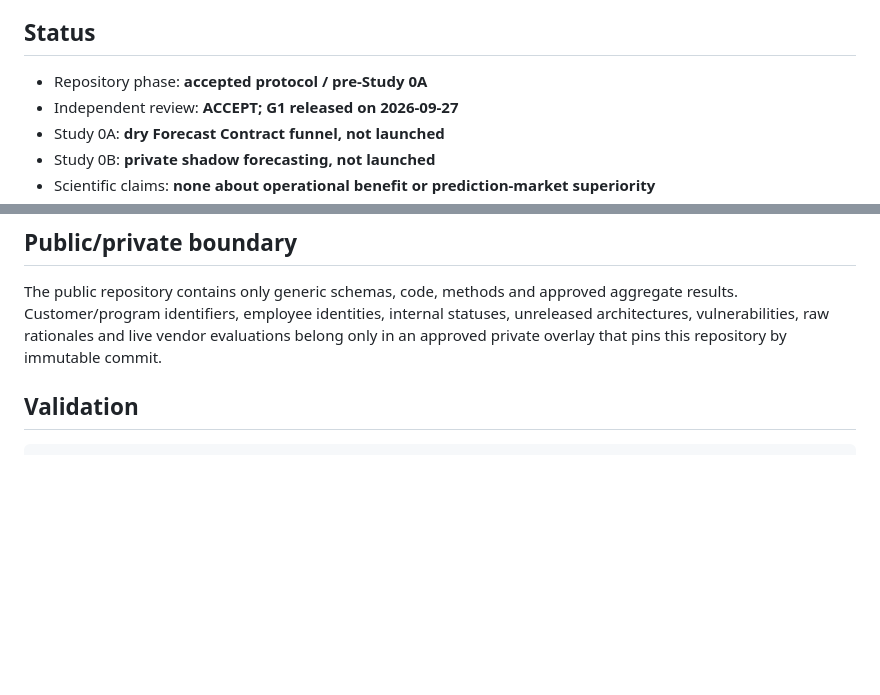
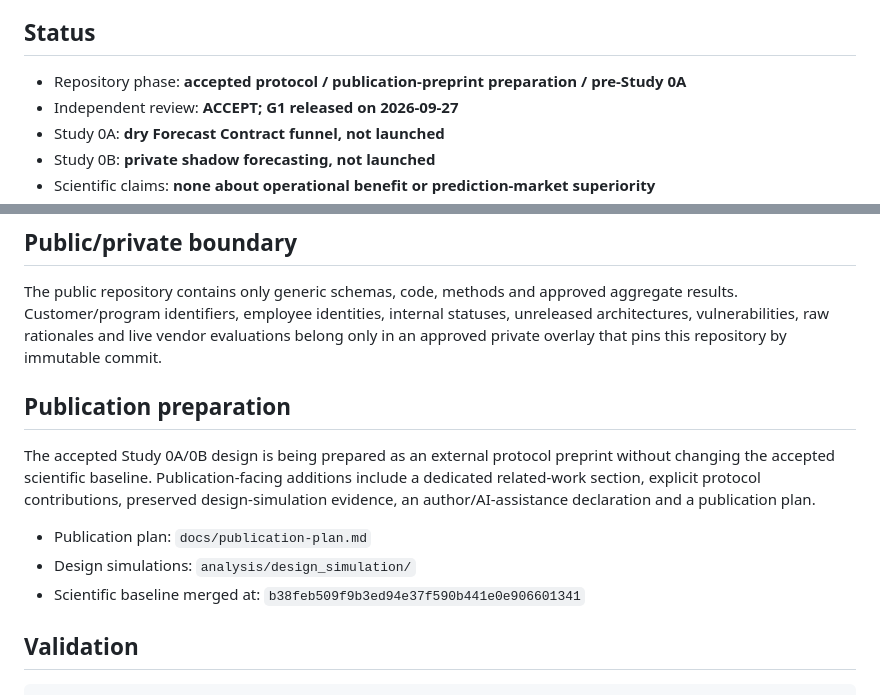
Before and after one commit to gharbonnier78/engineering-collective-forecasting, a Markdown page: README.md, 2 parts joined by grey strips. Rendered like a GitHub page; blank space fills up the shorter version.

Commit message:
docs: expose protocol publication-prep artifacts

```diff
--- a/README.md
+++ b/README.md
@@ -8,7 +8,7 @@ This repository studies **private collective forecasting first**, then progressi
 
 ## Status
 
-- Repository phase: **accepted protocol / pre-Study 0A**
+- Repository phase: **accepted protocol / publication-preprint preparation / pre-Study 0A**
 - Independent review: **ACCEPT; G1 released on 2026-09-27**
 - Study 0A: **dry Forecast Contract funnel, not launched**
 - Study 0B: **private shadow forecasting, not launched**
@@ -73,6 +73,14 @@ A Forecast Contract prospectively freezes the event, cluster, private-forecast w
 
 The public repository contains only generic schemas, code, methods and approved aggregate results. Customer/program identifiers, employee identities, internal statuses, unreleased architectures, vulnerabilities, raw rationales and live vendor evaluations belong only in an approved private overlay that pins this repository by immutable commit.
 
+## Publication preparation
+
+The accepted Study 0A/0B design is being prepared as an external protocol preprint without changing the accepted scientific baseline. Publication-facing additions include a dedicated related-work section, explicit protocol contributions, preserved design-simulation evidence, an author/AI-assistance declaration and a publication plan.
+
+- Publication plan: `docs/publication-plan.md`
+- Design simulations: `analysis/design_simulation/`
+- Scientific baseline merged at: `b38feb509f9b3ed94e37f590b441e0e906601341`
+
 ## Validation
 
     python -m pip install -r requirements.txt
```
